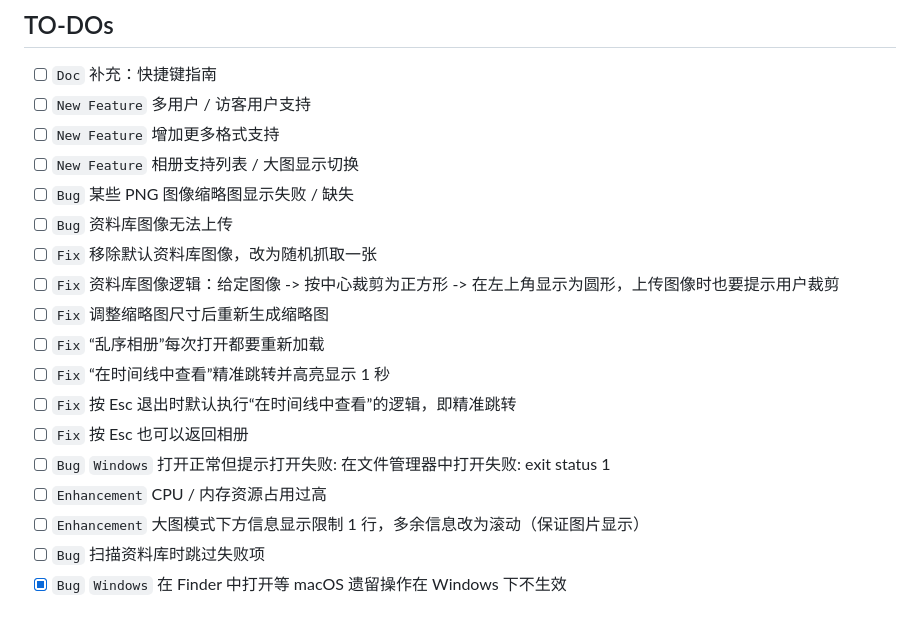
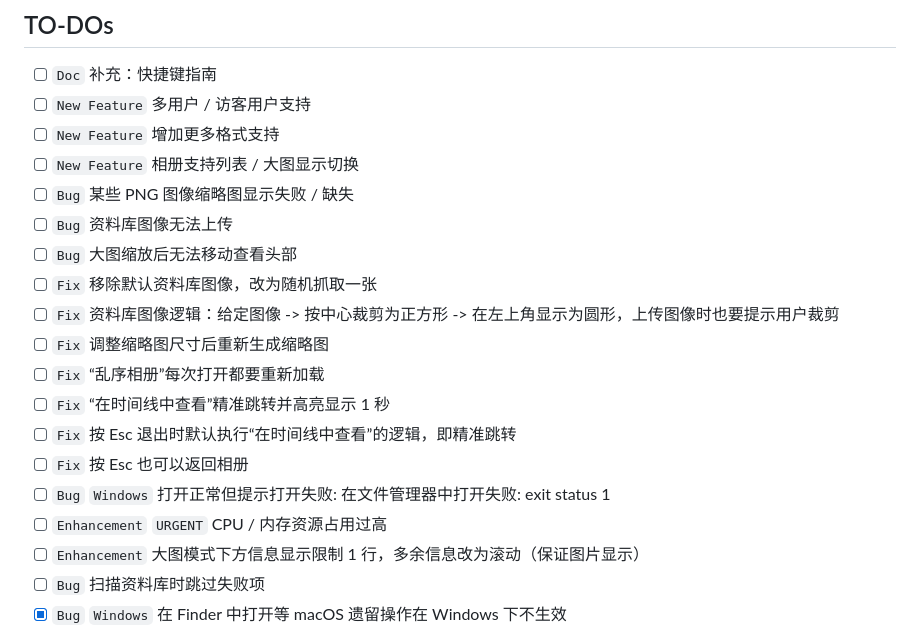
Before and after one commit to in4pira10n/EchoGallery, a Markdown page: README.md, the part around the change. Drawn GitHub-style.

```diff
--- a/README.md
+++ b/README.md
@@ -10,6 +10,7 @@ A lightweight local photo gallery app.
 - [ ] `New Feature` 相册支持列表 / 大图显示切换
 - [ ] `Bug` 某些 PNG 图像缩略图显示失败 / 缺失
 - [ ] `Bug` 资料库图像无法上传
+- [ ] `Bug` 大图缩放后无法移动查看头部
 - [ ] `Fix` 移除默认资料库图像，改为随机抓取一张
 - [ ] `Fix` 资料库图像逻辑：给定图像 -> 按中心裁剪为正方形 -> 在左上角显示为圆形，上传图像时也要提示用户裁剪
 - [ ] `Fix` 调整缩略图尺寸后重新生成缩略图
@@ -18,7 +19,7 @@ A lightweight local photo gallery app.
 - [ ] `Fix` 按 Esc 退出时默认执行“在时间线中查看”的逻辑，即精准跳转
 - [ ] `Fix` 按 Esc 也可以返回相册
 - [ ] `Bug` `Windows` 打开正常但提示打开失败: 在文件管理器中打开失败: exit status 1
-- [ ] `Enhancement` CPU / 内存资源占用过高
+- [ ] `Enhancement` `URGENT` CPU / 内存资源占用过高
 - [ ] `Enhancement` 大图模式下方信息显示限制 1 行，多余信息改为滚动（保证图片显示）
 - [ ] `Bug` 扫描资料库时跳过失败项
 - [x] `Bug` `Windows` 在 Finder 中打开等 macOS 遗留操作在 Windows 下不生效
```
